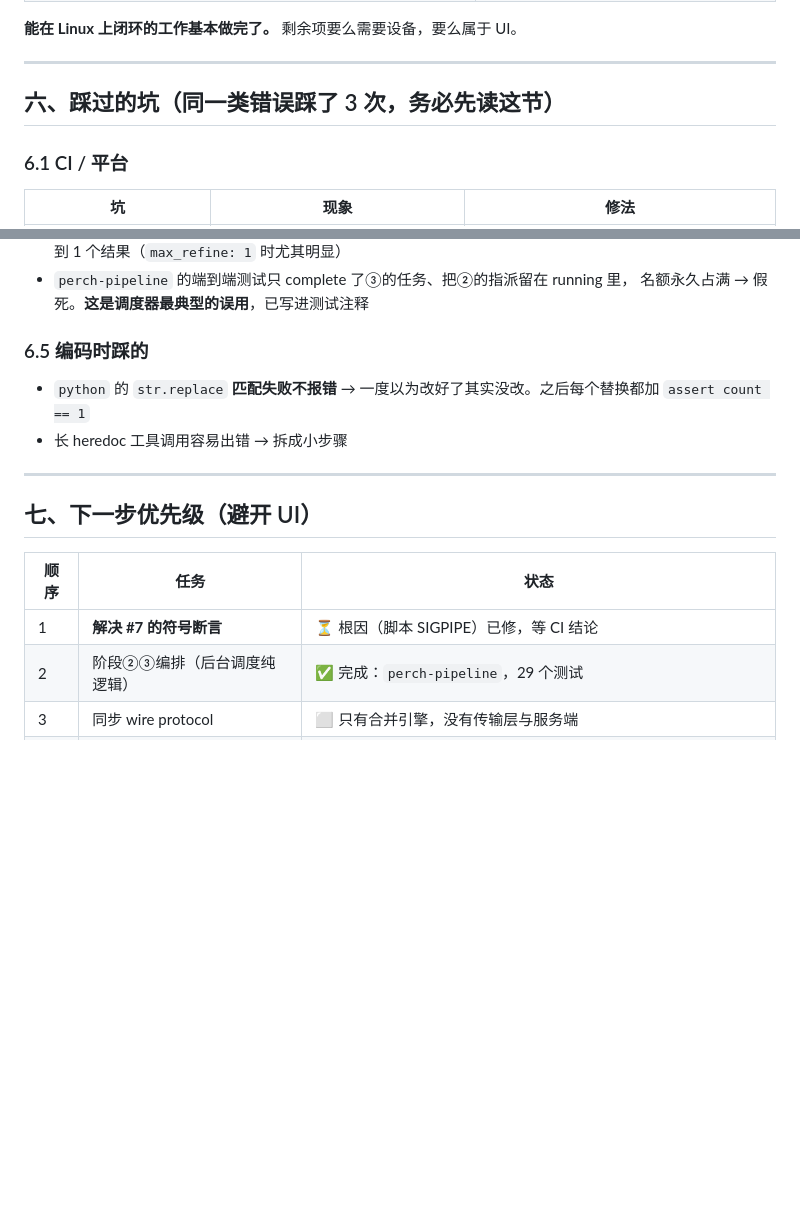
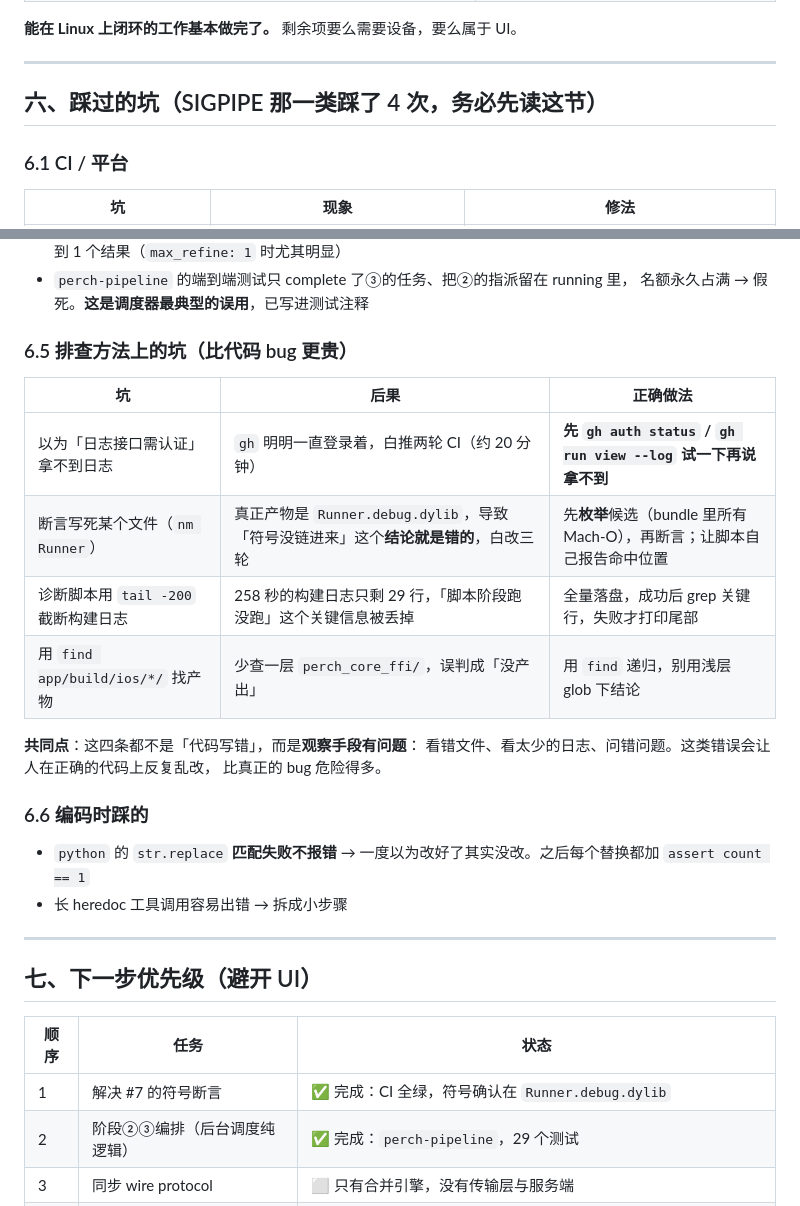
Before and after one commit to Sycamore-awa/PerchReader, a Markdown page: docs/10-进度与交接.md, 2 parts joined by grey strips. Rendered like a GitHub page; blank space fills up the shorter version.

```diff
--- a/docs/10-进度与交接.md
+++ b/docs/10-进度与交接.md
@@ -279,7 +312,7 @@ xcconfig 里有没有 `force_load` / 构建模式，一次就能对上上面某
 
 ---
 
-## 六、踩过的坑（同一类错误踩了 3 次，务必先读这节）
+## 六、踩过的坑（SIGPIPE 那一类踩了 4 次，务必先读这节）
 
 ### 6.1 CI / 平台
 
@@ -326,7 +359,20 @@ xcconfig 里有没有 `force_load` / 构建模式，一次就能对上上面某
 - `perch-pipeline` 的端到端测试只 complete 了③的任务、把②的指派留在 running 里，
   名额永久占满 → 假死。**这是调度器最典型的误用**，已写进测试注释
 
-### 6.5 编码时踩的
+### 6.5 排查方法上的坑（比代码 bug 更贵）
+
+| 坑 | 后果 | 正确做法 |
+|---|---|---|
+| 以为「日志接口需认证」拿不到日志 | `gh` 明明一直登录着，白推两轮 CI（约 20 分钟） | **先 `gh auth status` / `gh run view --log` 试一下再说拿不到** |
+| 断言写死某个文件（`nm Runner`） | 真正产物是 `Runner.debug.dylib`，导致「符号没链进来」这个**结论就是错的**，白改三轮 | 先**枚举**候选（bundle 里所有 Mach-O），再断言；让脚本自己报告命中位置 |
+| 诊断脚本用 `tail -200` 截断构建日志 | 258 秒的构建日志只剩 29 行，「脚本阶段跑没跑」这个关键信息被丢掉 | 全量落盘，成功后 grep 关键行，失败才打印尾部 |
+| 用 `find app/build/ios/*/` 找产物 | 少查一层 `perch_core_ffi/`，误判成「没产出」 | 用 `find` 递归，别用浅层 glob 下结论 |
+
+**共同点**：这四条都不是「代码写错」，而是**观察手段有问题**：
+看错文件、看太少的日志、问错问题。这类错误会让人在正确的代码上反复乱改，
+比真正的 bug 危险得多。
+
+### 6.6 编码时踩的
 
 - `python` 的 `str.replace` **匹配失败不报错** → 一度以为改好了其实没改。之后每个替换都加 `assert count == 1`
 - 长 heredoc 工具调用容易出错 → 拆成小步骤
@@ -337,7 +383,7 @@ xcconfig 里有没有 `force_load` / 构建模式，一次就能对上上面某
 
 | 顺序 | 任务 | 状态 |
 |---|---|---|
-| 1 | **解决 #7 的符号断言** | ⏳ 根因（脚本 SIGPIPE）已修，等 CI 结论 |
+| 1 | 解决 #7 的符号断言 | ✅ 完成：CI 全绿，符号确认在 `Runner.debug.dylib` |
 | 2 | 阶段②③编排（后台调度纯逻辑） | ✅ 完成：`perch-pipeline`，29 个测试 |
 | 3 | 同步 wire protocol | ⬜ 只有合并引擎，没有传输层与服务端 |
 | 4 | PDF 结构解析 | ⬜ 目前 PDF 只有 `Locator` 表示 |
```
Also changed, not shown: other parts of docs/10-进度与交接.md (+35 -2 lines).
